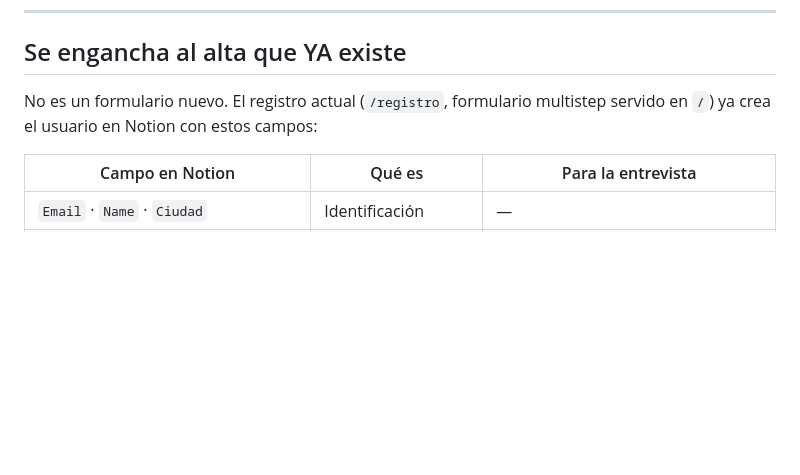
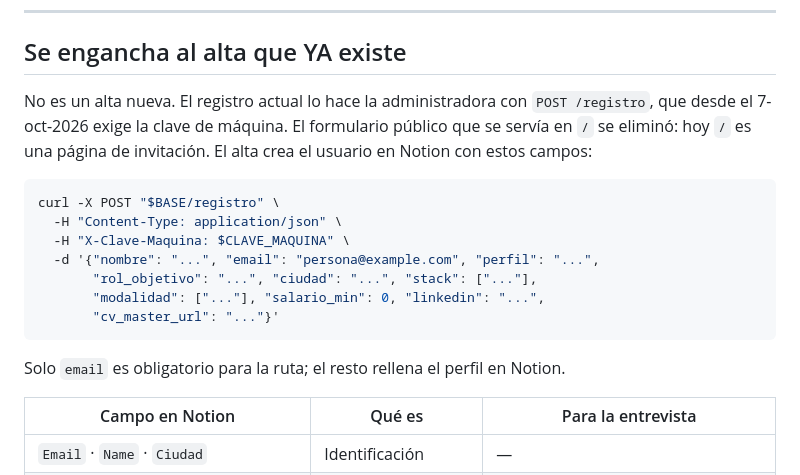
Before and after one commit to cookyourweb/cv-server, a Markdown page: docs/ONBOARDING-MULTIUSUARIO.md, the part around the change. Rendered like a GitHub page; blank space fills up the shorter version.

````diff
--- a/docs/ONBOARDING-MULTIUSUARIO.md
+++ b/docs/ONBOARDING-MULTIUSUARIO.md
@@ -106,8 +106,22 @@ generando los CV de Verónica. Una pregunta sin fallo detrás no entra.
 
 ## Se engancha al alta que YA existe
 
-No es un formulario nuevo. El registro actual (`/registro`, formulario multistep servido en
-`/`) ya crea el usuario en Notion con estos campos:
+No es un alta nueva. El registro actual lo hace la administradora con `POST /registro`, que
+desde el 7-oct-2026 exige la clave de máquina. El formulario público que se servía en `/`
+se eliminó: hoy `/` es una página de invitación. El alta crea el usuario en Notion con
+estos campos:
+
+```bash
+curl -X POST "$BASE/registro" \
+  -H "Content-Type: application/json" \
+  -H "X-Clave-Maquina: $CLAVE_MAQUINA" \
+  -d '{"nombre": "...", "email": "persona@example.com", "perfil": "...",
+       "rol_objetivo": "...", "ciudad": "...", "stack": ["..."],
+       "modalidad": ["..."], "salario_min": 0, "linkedin": "...",
+       "cv_master_url": "..."}'
+```
+
+Solo `email` es obligatorio para la ruta; el resto rellena el perfil en Notion.
 
 | Campo en Notion | Qué es | Para la entrevista |
 |---|---|---|
````
Also changed, not shown: docs/GUIA-DE-USO.md (+20 -25 lines).
